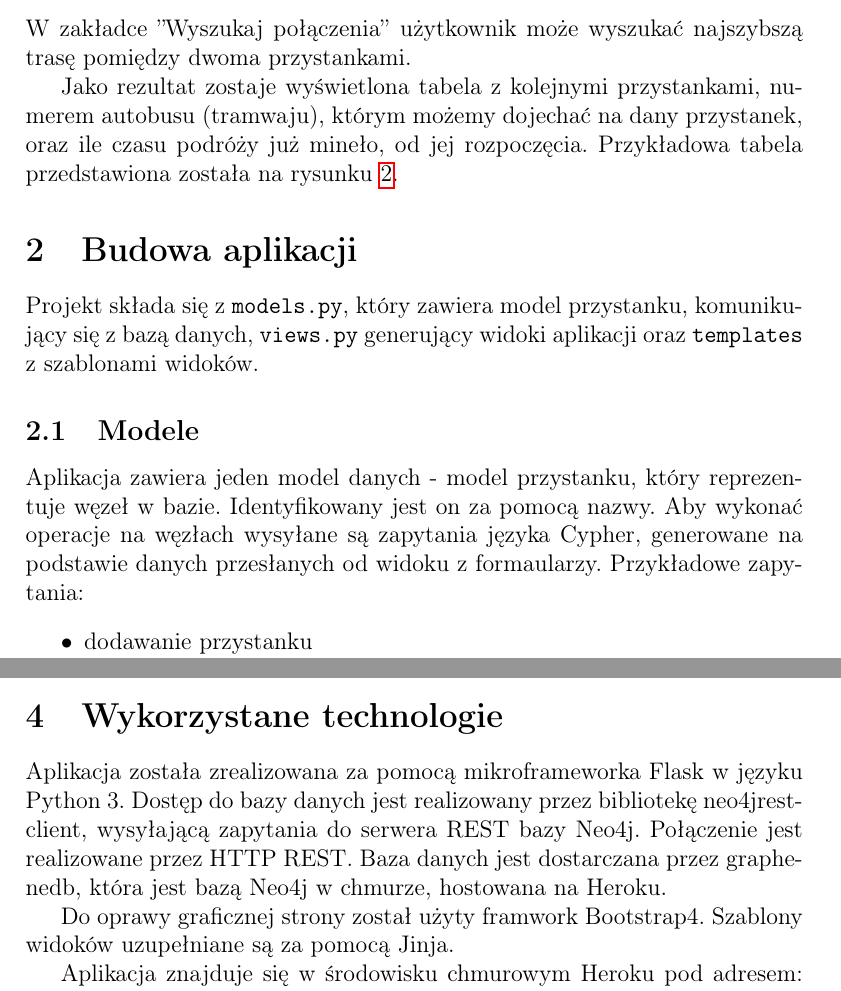
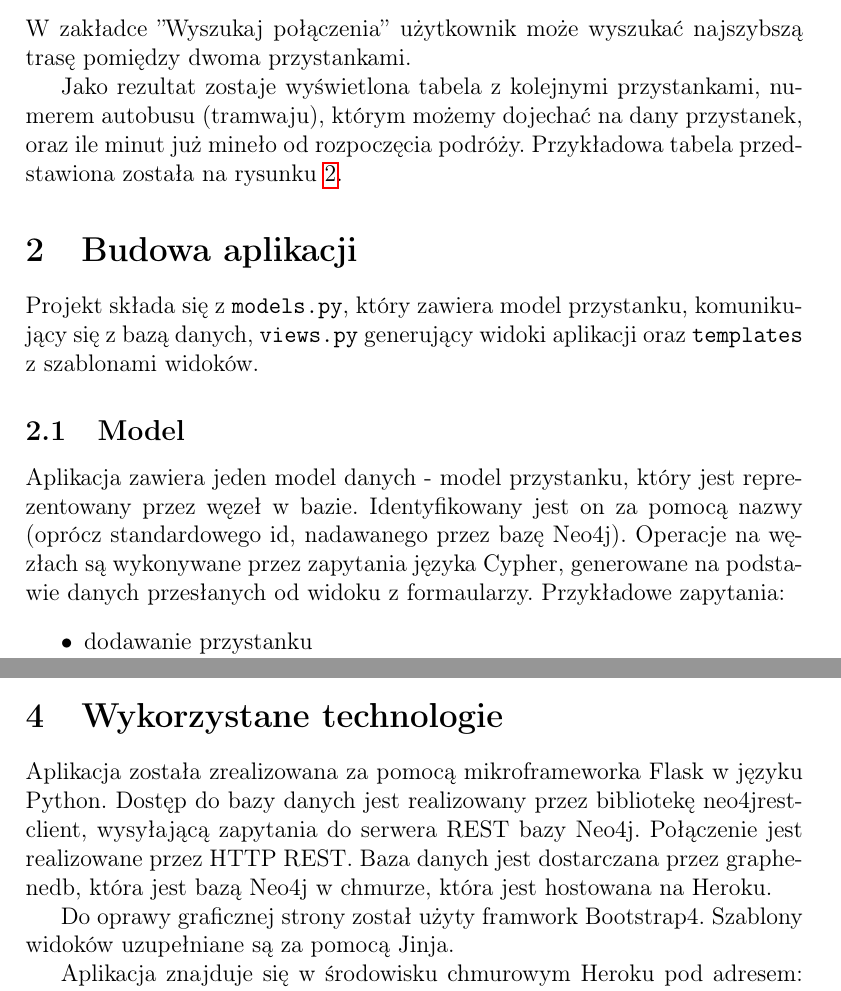
Before and after one commit to karmazynow-a/graph-database, a LaTeX document (docs/dokumentacja.tex): two parts of pages 4 and 6 of 9, joined at a grey line, cut so that both start at the same text. Compiled offline with pdfLaTeX.

Commit message:
docs update

```diff
--- a/docs/dokumentacja.tex
+++ b/docs/dokumentacja.tex
@@ -110,13 +110,13 @@ W zakładce ''Wyszukaj połączenia'' użytkownik może wyszukać najszybszą tr
 \end{center}
 \end{figure}
 
- Jako rezultat zostaje wyświetlona tabela z kolejnymi przystankami, numerem autobusu (tramwaju), którym możemy dojechać na dany przystanek, oraz ile czasu podróży już mineło, od jej rozpoczęcia. Przykładowa tabela przedstawiona została na rysunku \ref{fig:rys2}.
+ Jako rezultat zostaje wyświetlona tabela z kolejnymi przystankami, numerem autobusu (tramwaju), którym możemy dojechać na dany przystanek, oraz ile minut już mineło od rozpoczęcia podróży. Przykładowa tabela przedstawiona została na rysunku \ref{fig:rys2}.
 
 \section{Budowa aplikacji}
 Projekt składa się z \verb\models.py\, który zawiera model przystanku, komunikujący się z bazą danych, \verb\views.py\ generujący widoki aplikacji oraz \verb\templates\ z szablonami widoków.
 
-\subsection{Modele}
-Aplikacja zawiera jeden model danych - model przystanku, który reprezentuje węzeł w bazie. Identyfikowany jest on za pomocą nazwy. Aby wykonać operacje na węzłach wysyłane są zapytania języka Cypher, generowane na podstawie danych przesłanych od widoku z formaularzy. Przykładowe zapytania:
+\subsection{Model}
+Aplikacja zawiera jeden model danych - model przystanku, który jest reprezentowany przez węzeł w bazie. Identyfikowany jest on za pomocą nazwy (oprócz standardowego id, nadawanego przez bazę Neo4j). Operacje na węzłach są wykonywane przez zapytania języka Cypher, generowane na podstawie danych przesłanych od widoku z formaularzy. Przykładowe zapytania:
 \begin{itemize}
 \item dodawanie przystanku
 	\\ \verb\CREATE (p:Przystanek {nazwa:'Kawiory', ulica: 'Nawojki',\
@@ -167,7 +167,7 @@ Przystanki mogą być ze sobą połączone relacją o etykiecie ''POLACZONY''. Z
 
 
 \section{Wykorzystane technologie}
-Aplikacja została zrealizowana za pomocą mikroframeworka Flask w języku Python 3. Dostęp do bazy danych jest realizowany przez bibliotekę neo4jrest- client, wysyłającą zapytania do serwera REST bazy Neo4j. Połączenie jest realizowane przez HTTP REST. Baza danych jest dostarczana przez graphenedb, która jest bazą Neo4j w chmurze, hostowana na Heroku.
+Aplikacja została zrealizowana za pomocą mikroframeworka Flask w języku Python. Dostęp do bazy danych jest realizowany przez bibliotekę neo4jrest- client, wysyłającą zapytania do serwera REST bazy Neo4j. Połączenie jest realizowane przez HTTP REST. Baza danych jest dostarczana przez graphenedb, która jest bazą Neo4j w chmurze, która jest hostowana na Heroku.
 
 Do oprawy graficznej strony został użyty framwork Bootstrap4. Szablony widoków uzupełniane są za pomocą Jinja.
 
```
Also changed, not shown: docs/dokumentacja.pdf, docs/dokumentacja.tex (12 more changed lines).
